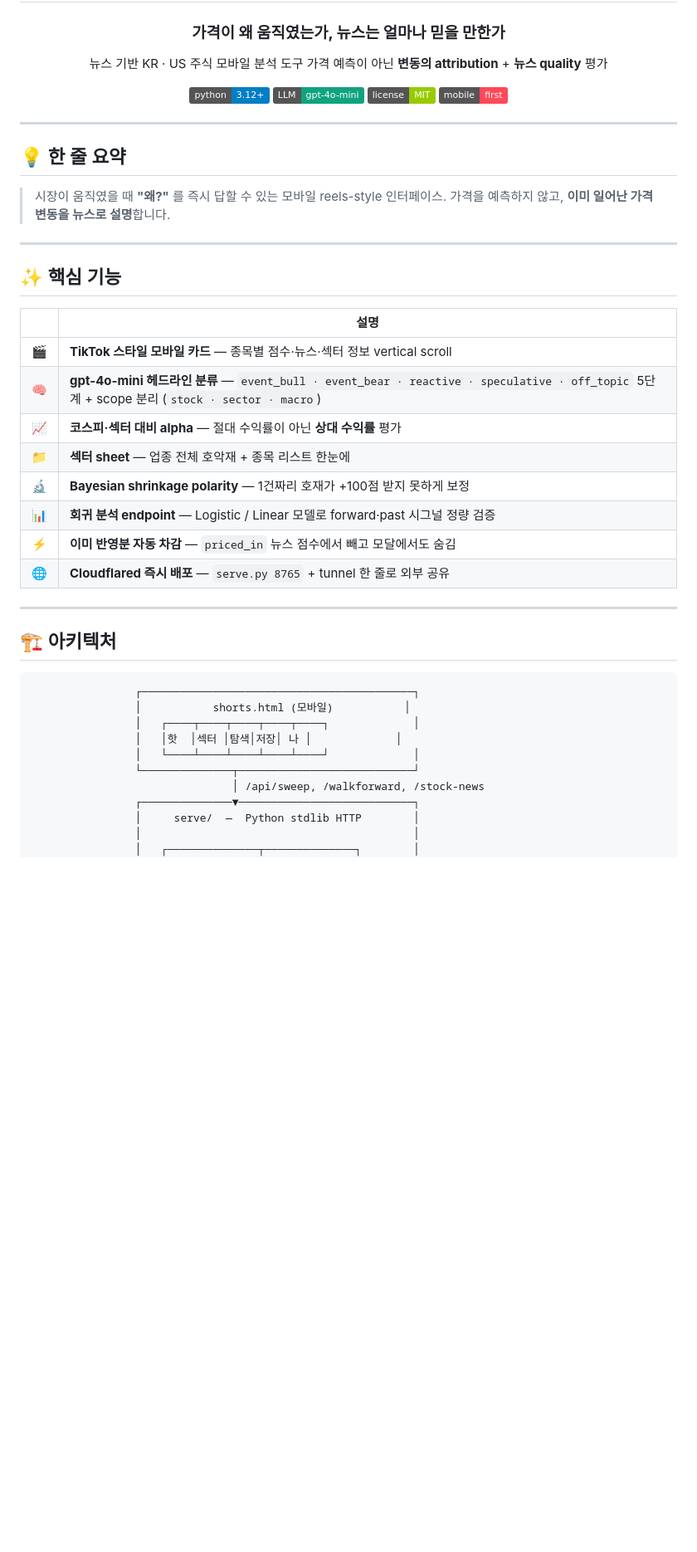
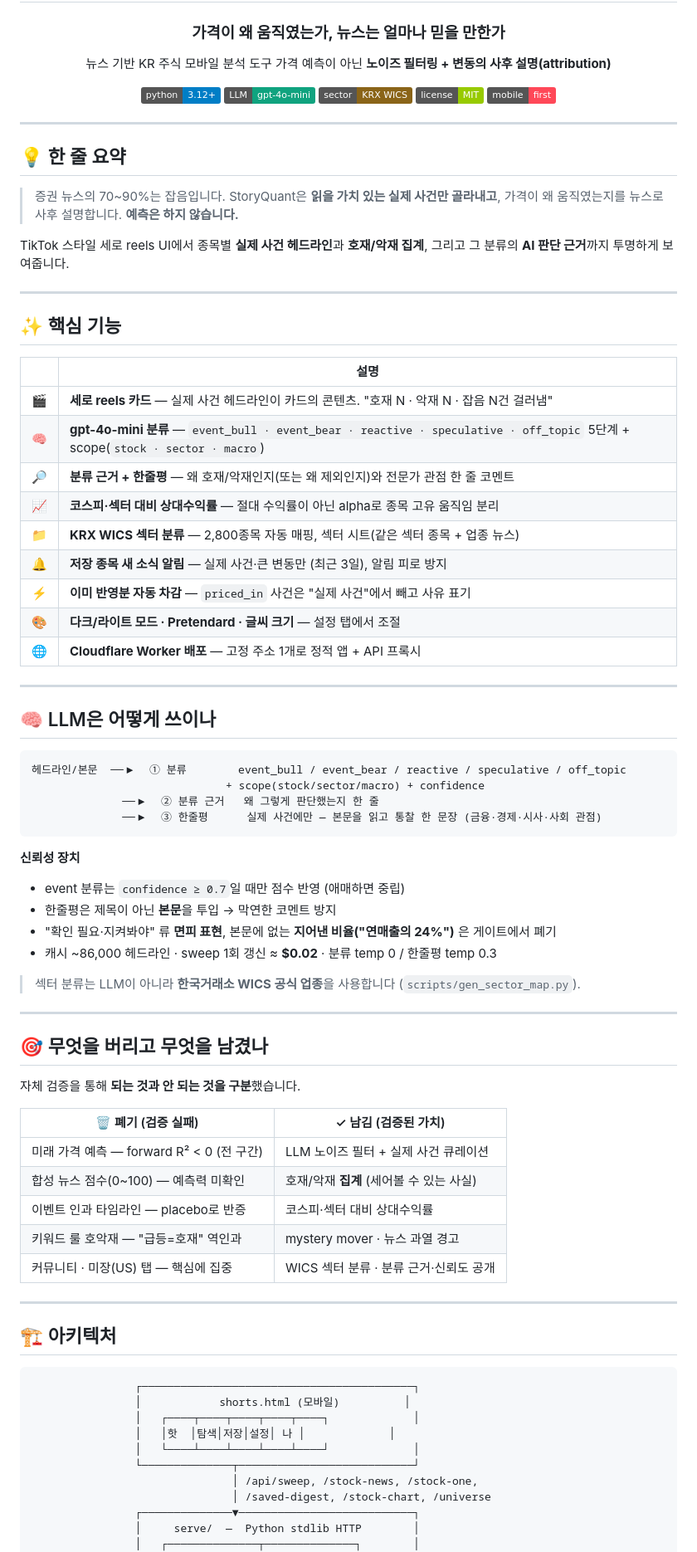
Before and after one commit to donghui-0126/StoryQuant, a Markdown page: README.md, the part around one of its changes. Shown at 83% size. GitHub-like rendering; badges without logos; blank space fills up the shorter version.

````diff
--- a/README.md
+++ b/README.md
@@ -4,11 +4,12 @@
 
 ### **가격이 왜 움직였는가, 뉴스는 얼마나 믿을 만한가**
 
-뉴스 기반 KR · US 주식 모바일 분석 도구
-가격 예측이 아닌 **변동의 attribution** + **뉴스 quality** 평가
+뉴스 기반 KR 주식 모바일 분석 도구
+가격 예측이 아닌 **노이즈 필터링 + 변동의 사후 설명(attribution)**
 
 [![Python](https://img.shields.io/badge/python-3.12+-blue.svg)](https://www.python.org/)
 [![gpt-4o-mini](https://img.shields.io/badge/LLM-gpt--4o--mini-10a37f.svg)](https://platform.openai.com/)
+[![Sector](https://img.shields.io/badge/sector-KRX_WICS-8a6418.svg)](#)
 [![License](https://img.shields.io/badge/license-MIT-green.svg)](#)
 [![Mobile-First](https://img.shields.io/badge/mobile-first-ff4858.svg)](#)
 
@@ -18,8 +19,11 @@
 
 ## 💡 한 줄 요약
 
-> 시장이 움직였을 때 **"왜?"** 를 즉시 답할 수 있는 모바일 reels-style 인터페이스.
-> 가격을 예측하지 않고, **이미 일어난 가격 변동을 뉴스로 설명**합니다.
+> 증권 뉴스의 70~90%는 잡음입니다. StoryQuant은 **읽을 가치 있는 실제 사건만 골라내고**,
+> 가격이 왜 움직였는지를 뉴스로 사후 설명합니다. **예측은 하지 않습니다.**
+
+TikTok 스타일 세로 reels UI에서 종목별 **실제 사건 헤드라인**과 **호재/악재 집계**, 그리고
+그 분류의 **AI 판단 근거**까지 투명하게 보여줍니다.
 
 ---
 
@@ -27,14 +31,48 @@
 
 | | 설명 |
 |:---:|---|
-| 🎬 | **TikTok 스타일 모바일 카드** — 종목별 점수·뉴스·섹터 정보 vertical scroll |
-| 🧠 | **gpt-4o-mini 헤드라인 분류** — `event_bull · event_bear · reactive · speculative · off_topic` 5단계 + scope 분리 (`stock · sector · macro`) |
-| 📈 | **코스피·섹터 대비 alpha** — 절대 수익률이 아닌 **상대 수익률** 평가 |
-| 📁 | **섹터 sheet** — 업종 전체 호악재 + 종목 리스트 한눈에 |
-| 🔬 | **Bayesian shrinkage polarity** — 1건짜리 호재가 +100점 받지 못하게 보정 |
-| 📊 | **회귀 분석 endpoint** — Logistic / Linear 모델로 forward·past 시그널 정량 검증 |
-| ⚡ | **이미 반영분 자동 차감** — `priced_in` 뉴스 점수에서 빼고 모달에서도 숨김 |
-| 🌐 | **Cloudflared 즉시 배포** — `serve.py 8765` + tunnel 한 줄로 외부 공유 |
+| 🎬 | **세로 reels 카드** — 실제 사건 헤드라인이 카드의 콘텐츠. "호재 N · 악재 N · 잡음 N건 걸러냄" |
+| 🧠 | **gpt-4o-mini 분류** — `event_bull · event_bear · reactive · speculative · off_topic` 5단계 + scope(`stock · sector · macro`) |
+| 🔎 | **분류 근거 + 한줄평** — 왜 호재/악재인지(또는 왜 제외인지)와 전문가 관점 한 줄 코멘트 |
+| 📈 | **코스피·섹터 대비 상대수익률** — 절대 수익률이 아닌 alpha로 종목 고유 움직임 분리 |
+| 📁 | **KRX WICS 섹터 분류** — 2,800종목 자동 매핑, 섹터 시트(같은 섹터 종목 + 업종 뉴스) |
+| 🔔 | **저장 종목 새 소식 알림** — 실제 사건·큰 변동만 (최근 3일), 알림 피로 방지 |
+| ⚡ | **이미 반영분 자동 차감** — `priced_in` 사건은 "실제 사건"에서 빼고 사유 표기 |
+| 🎨 | **다크/라이트 모드 · Pretendard · 글씨 크기** — 설정 탭에서 조절 |
+| 🌐 | **Cloudflare Worker 배포** — 고정 주소 1개로 정적 앱 + API 프록시 |
+
+---
+
+## 🧠 LLM은 어떻게 쓰이나
+
+```
+헤드라인/본문  ──▶  ① 분류        event_bull / event_bear / reactive / speculative / off_topic
+                              + scope(stock/sector/macro) + confidence
+              ──▶  ② 분류 근거   왜 그렇게 판단했는지 한 줄
+              ──▶  ③ 한줄평      실제 사건에만 — 본문을 읽고 통찰 한 문장 (금융·경제·시사·사회 관점)
+```
+
+**신뢰성 장치**
+- event 분류는 `confidence ≥ 0.7`일 때만 점수 반영 (애매하면 중립)
+- 한줄평은 제목이 아닌 **본문**을 투입 → 막연한 코멘트 방지
+- "확인 필요·지켜봐야" 류 **면피 표현**, 본문에 없는 **지어낸 비율("연매출의 24%")** 은 게이트에서 폐기
+- 캐시 ~86,000 헤드라인 · sweep 1회 갱신 ≈ **$0.02** · 분류 temp 0 / 한줄평 temp 0.3
+
+> 섹터 분류는 LLM이 아니라 **한국거래소 WICS 공식 업종**을 사용합니다 (`scripts/gen_sector_map.py`).
+
+---
+
+## 🎯 무엇을 버리고 무엇을 남겼나
+
+자체 검증을 통해 **되는 것과 안 되는 것을 구분**했습니다.
+
+| 🗑 폐기 (검증 실패) | ✓ 남김 (검증된 가치) |
+|---|---|
+| 미래 가격 예측 — forward R² < 0 (전 구간) | LLM 노이즈 필터 + 실제 사건 큐레이션 |
+| 합성 뉴스 점수(0~100) — 예측력 미확인 | 호재/악재 **집계** (세어볼 수 있는 사실) |
+| 이벤트 인과 타임라인 — placebo로 반증 | 코스피·섹터 대비 상대수익률 |
+| 키워드 룰 호악재 — "급등=호재" 역인과 | mystery mover · 뉴스 과열 경고 |
+| 커뮤니티 · 미장(US) 탭 — 핵심에 집중 | WICS 섹터 분류 · 분류 근거·신뢰도 공개 |
 
 ---
 
@@ -42,14 +80,14 @@
 
 ```
                 ┌──────────────────────────────────────────┐
-                │           shorts.html (모바일)           │
+                │            shorts.html (모바일)          │
                 │   ┌────┬────┬────┬────┬────┐             │
-                │   │핫  │섹터 │탐색│저장│ 나 │             │
+                │   │핫  │탐색│저장│설정│ 나 │             │
                 │   └────┴────┴────┴────┴────┘             │
                 └──────────────┬───────────────────────────┘
-                               │ /api/sweep, /walkforward, /stock-news
+                               │ /api/sweep, /stock-news, /stock-one,
+                               │ /saved-digest, /stock-chart, /universe
                 ┌──────────────▼───────────────────────────┐
                 │     serve/  —  Python stdlib HTTP        │
-                │                                          │
                 │   ┌──────────────┬──────────────┐        │
                 │   │  markets/    │   core/      │        │
````
Also changed, not shown: other parts of README.md (+66 -102 lines).
